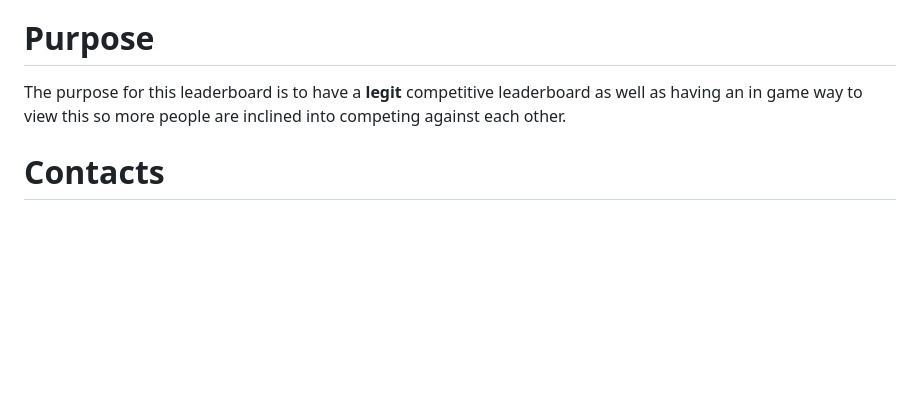
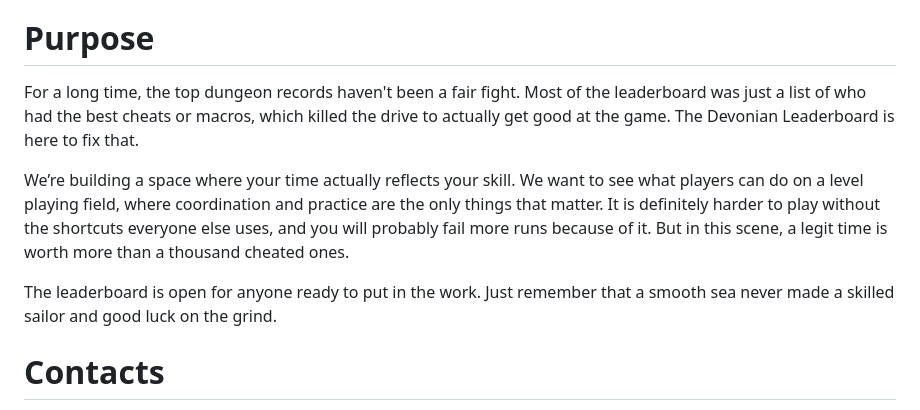
Before and after one commit to Synnerz/devonianleaderboard, a Markdown page: README.md, the part around the change. Rendered like a GitHub page; blank space fills up the shorter version.

Commit message:
README: finish up purpose

```diff
--- a/README.md
+++ b/README.md
@@ -2,7 +2,11 @@
 The official devonian leaderboard for Hypixel Skyblock
 
 # Purpose
-The purpose for this leaderboard is to have a **legit** competitive leaderboard as well as having an in game way to view this so more people are inclined into competing against each other.
+For a long time, the top dungeon records haven't been a fair fight. Most of the leaderboard was just a list of who had the best cheats or macros, which killed the drive to actually get good at the game. The Devonian Leaderboard is here to fix that.
+
+We’re building a space where your time actually reflects your skill. We want to see what players can do on a level playing field, where coordination and practice are the only things that matter. It is definitely harder to play without the shortcuts everyone else uses, and you will probably fail more runs because of it. But in this scene, a legit time is worth more than a thousand cheated ones.
+
+The leaderboard is open for anyone ready to put in the work. Just remember that a smooth sea never made a skilled sailor and good luck on the grind.
 
 # Contacts
 [(Synnerz) Devonian Discord Server](https://discord.gg/DgRsG2PZS9)
```
